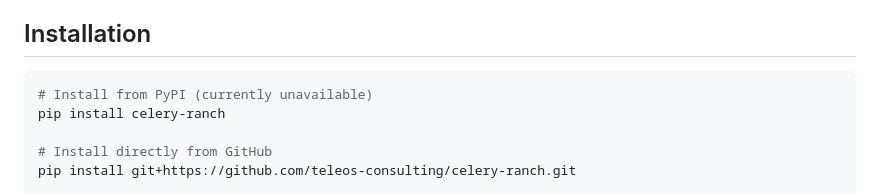
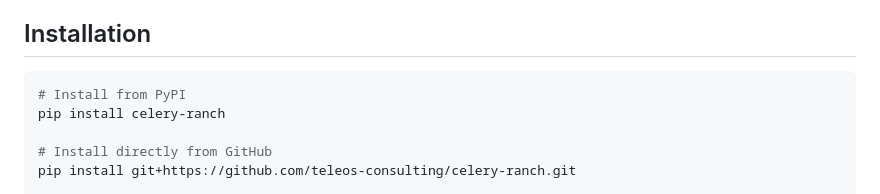
Before and after one commit to teleos-consulting/celery-ranch, a Markdown page: README.md, the part around the change. Rendered like a GitHub page.

````diff
--- a/README.md
+++ b/README.md
@@ -13,7 +13,7 @@ A Python extension library for Celery that provides fair task scheduling using L
 ## Installation
 
 ```bash
-# Install from PyPI (currently unavailable)
+# Install from PyPI
 pip install celery-ranch
 
 # Install directly from GitHub
````
